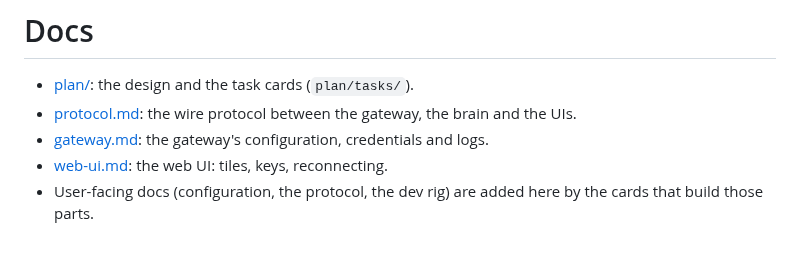
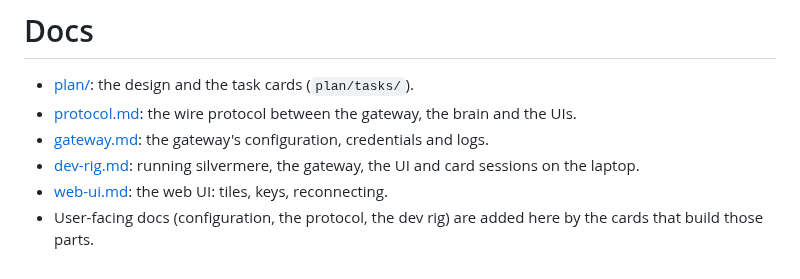
Before and after one commit to jnfisher/wayfarer, a Markdown page: docs/README.md, the part around the change. GitHub-like rendering.

```diff
--- a/docs/README.md
+++ b/docs/README.md
@@ -3,6 +3,7 @@
 - [plan/](plan/README.md): the design and the task cards (`plan/tasks/`).
 - [protocol.md](protocol.md): the wire protocol between the gateway, the brain and the UIs.
 - [gateway.md](gateway.md): the gateway's configuration, credentials and logs.
+- [dev-rig.md](dev-rig.md): running silvermere, the gateway, the UI and card sessions on the laptop.
 - [web-ui.md](web-ui.md): the web UI: tiles, keys, reconnecting.
 - User-facing docs (configuration, the protocol, the dev rig) are added here by the cards that
   build those parts.
```
Also changed, not shown: docs/dev-rig.md (added, +128 -0 lines), docs/images/dev-rig-realm.png (added), 3 other files.
